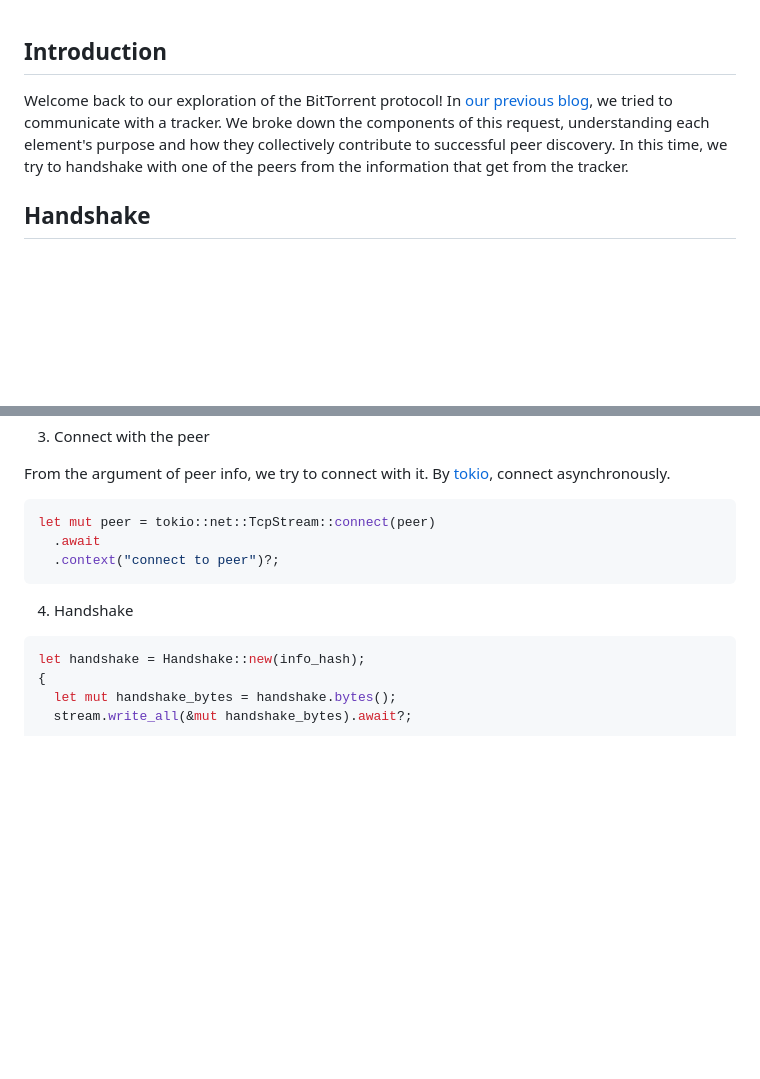
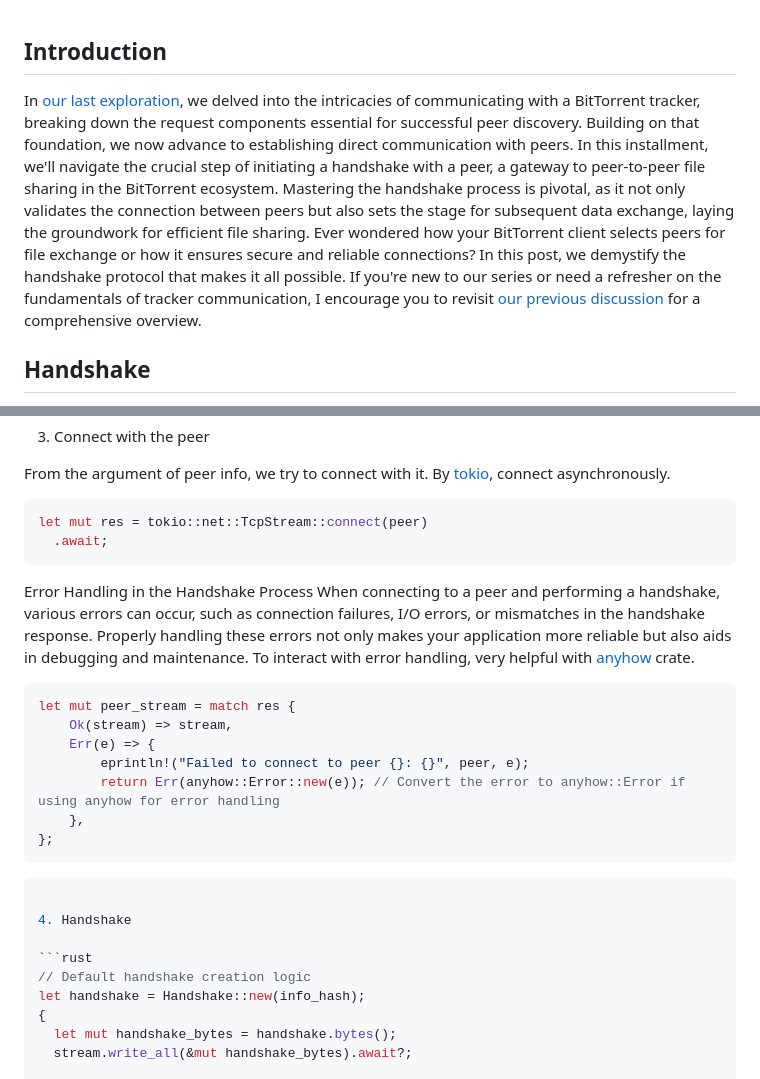
Before and after one commit to aoikurokawa/blog-engine, a Markdown page: posts/Understanding BitTorrent 4: Peer handshake/post.md, 2 parts joined by grey strips. Drawn GitHub-style; blank space fills up the shorter version.

Commit message:
doc: update the post

````diff
--- a/posts/Understanding BitTorrent 4: Peer handshake/post.md
+++ b/posts/Understanding BitTorrent 4: Peer handshake/post.md
@@ -1,6 +1,6 @@
 ## Introduction
 
-Welcome back to our exploration of the BitTorrent protocol! In [our previous blog](https://www.nxted.co.jp/blog/blog_detail?id=49), we tried to communicate with a tracker. We broke down the components of this request, understanding each element's purpose and how they collectively contribute to successful peer discovery. In this time, we try to handshake with one of the peers from the information that get from the tracker.
+In [our last exploration](https://www.nxted.co.jp/blog/blog_detail?id=49), we delved into the intricacies of communicating with a BitTorrent tracker, breaking down the request components essential for successful peer discovery. Building on that foundation, we now advance to establishing direct communication with peers. In this installment, we'll navigate the crucial step of initiating a handshake with a peer, a gateway to peer-to-peer file sharing in the BitTorrent ecosystem. Mastering the handshake process is pivotal, as it not only validates the connection between peers but also sets the stage for subsequent data exchange, laying the groundwork for efficient file sharing. Ever wondered how your BitTorrent client selects peers for file exchange or how it ensures secure and reliable connections? In this post, we demystify the handshake protocol that makes it all possible. If you're new to our series or need a refresher on the fundamentals of tracker communication, I encourage you to revisit [our previous discussion](https://www.nxted.co.jp/blog/blog_detail?id=49) for a comprehensive overview.
 
 ## Handshake
 
@@ -128,14 +128,29 @@ impl Torrent {
 From the argument of peer info, we try to connect with it. By [tokio](https://docs.rs/tokio/latest/tokio/), connect asynchronously.
 
 ```rust
-let mut peer = tokio::net::TcpStream::connect(peer)
-  .await
-  .context("connect to peer")?;
+let mut res = tokio::net::TcpStream::connect(peer)
+  .await;
 ```
+
+Error Handling in the Handshake Process
+When connecting to a peer and performing a handshake, various errors can occur, such as connection failures, I/O errors, or mismatches in the handshake response. Properly handling these errors not only makes your application more reliable but also aids in debugging and maintenance. To interact with error handling, very helpful with [anyhow](https://docs.rs/anyhow/latest/anyhow/) crate.
+
+```rust
+let mut peer_stream = match res {
+    Ok(stream) => stream,
+    Err(e) => {
+        eprintln!("Failed to connect to peer {}: {}", peer, e);
+        return Err(anyhow::Error::new(e)); // Convert the error to anyhow::Error if using anyhow for error handling
+    },
+};
+```
+
+```rust
 
 4. Handshake
 
 ```rust
+// Default handshake creation logic
 let handshake = Handshake::new(info_hash);
 {
   let mut handshake_bytes = handshake.bytes();
````
